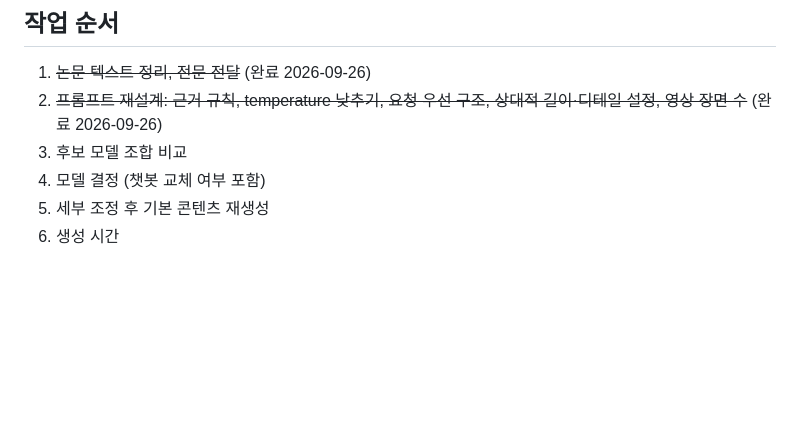
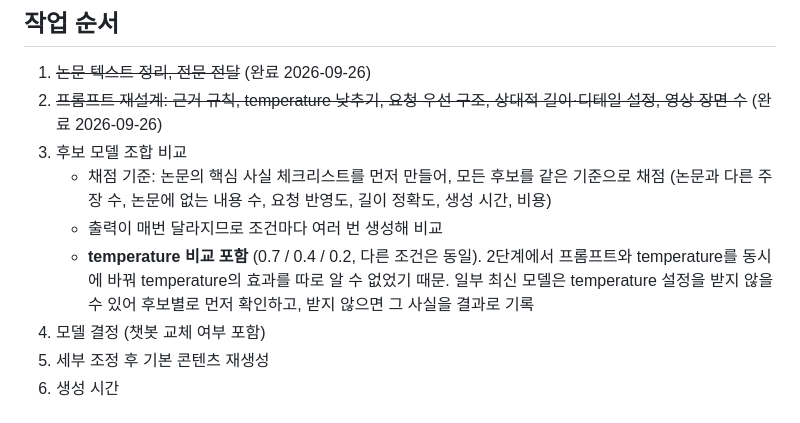
Before and after one commit to bae4147/study-ug, a Markdown page: GENERATION.md, the part around the change. Rendered like a GitHub page; blank space fills up the shorter version.

Commit message:
GENERATION.md: step 3 includes a temperature comparison
Co-Authored-By: Claude Opus 5.5 <noreply@anthropic.com>

```diff
--- a/GENERATION.md
+++ b/GENERATION.md
@@ -166,6 +166,12 @@
 1. ~~논문 텍스트 정리, 전문 전달~~ (완료 2026-09-26)
 2. ~~프롬프트 재설계: 근거 규칙, temperature 낮추기, 요청 우선 구조, 상대적 길이·디테일 설정, 영상 장면 수~~ (완료 2026-09-26)
 3. 후보 모델 조합 비교
+   - 채점 기준: 논문의 핵심 사실 체크리스트를 먼저 만들어, 모든 후보를 같은 기준으로 채점
+     (논문과 다른 주장 수, 논문에 없는 내용 수, 요청 반영도, 길이 정확도, 생성 시간, 비용)
+   - 출력이 매번 달라지므로 조건마다 여러 번 생성해 비교
+   - **temperature 비교 포함** (0.7 / 0.4 / 0.2, 다른 조건은 동일). 2단계에서 프롬프트와 temperature를
+     동시에 바꿔 temperature의 효과를 따로 알 수 없었기 때문. 일부 최신 모델은 temperature 설정을 받지
+     않을 수 있어 후보별로 먼저 확인하고, 받지 않으면 그 사실을 결과로 기록
 4. 모델 결정 (챗봇 교체 여부 포함)
 5. 세부 조정 후 기본 콘텐츠 재생성
 6. 생성 시간
```
